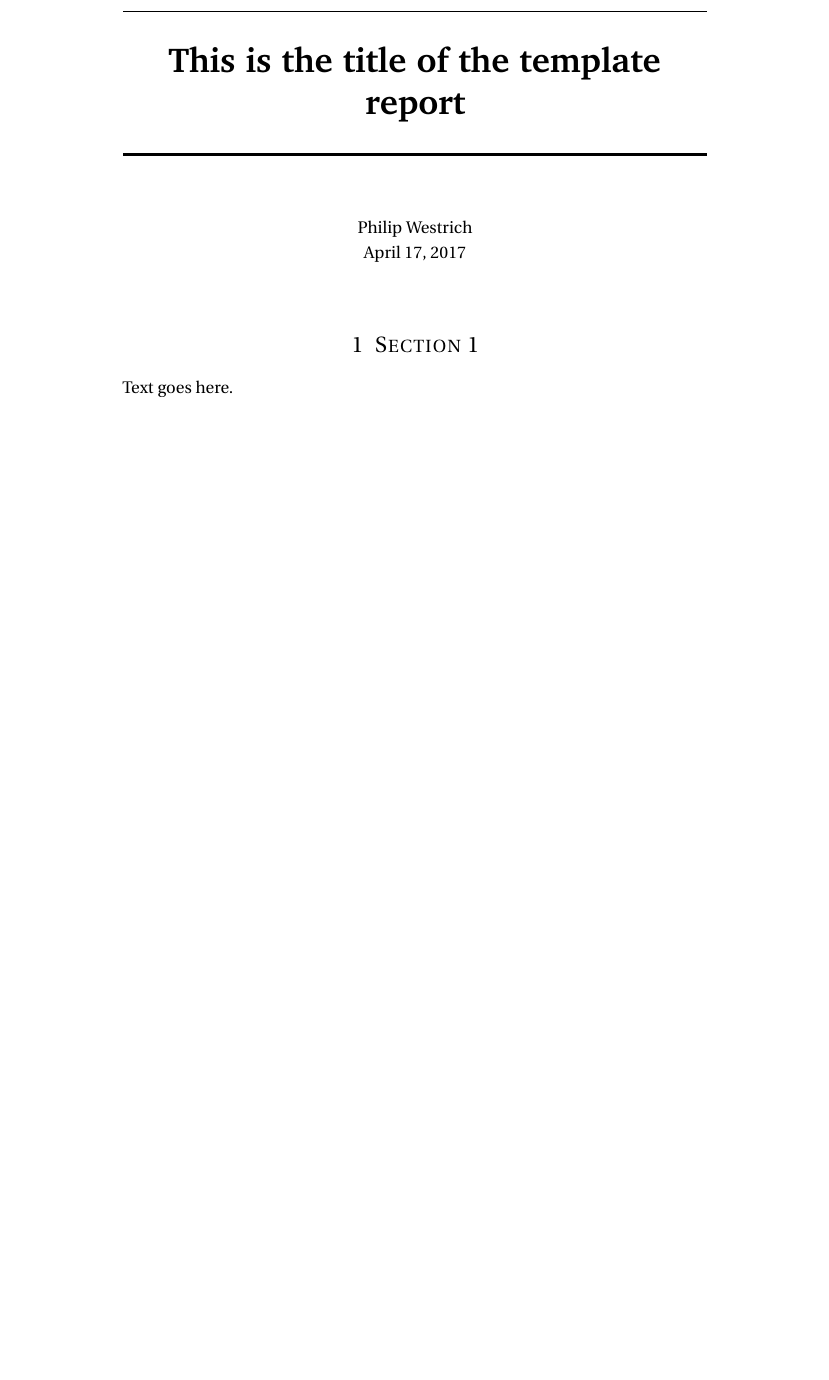
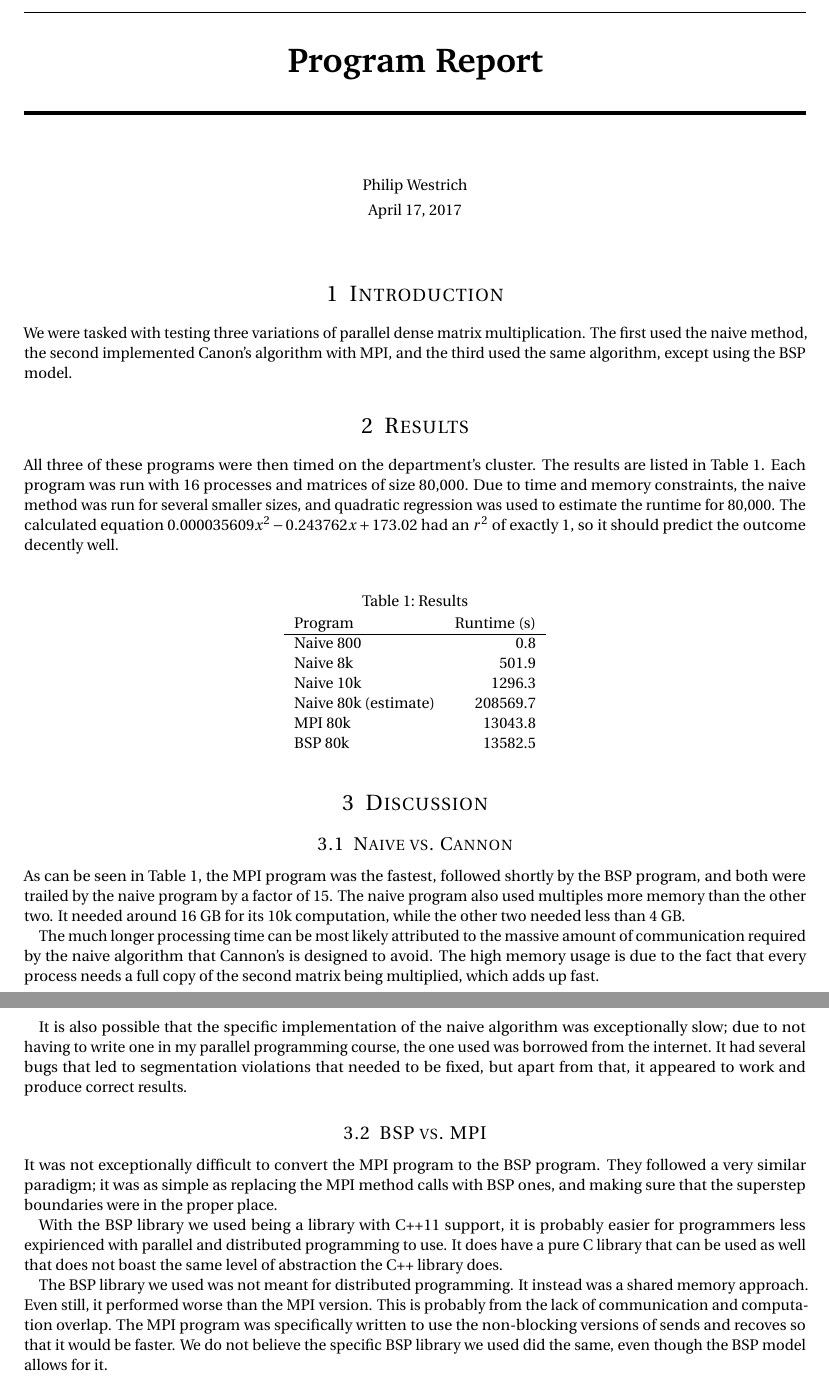
Before and after one commit to pwestrich/csc_6740, a LaTeX document (program1/paper/paper.tex): part of the page before the commit and two parts of pages 1 and 2 of 2 after it, the two joined at a grey line, cut at the place of the change, the shorter picture padded with empty space. Compiled offline with pdfLaTeX.

Commit message:
Paper written.

```diff
--- a/program1/paper/paper.tex
+++ b/program1/paper/paper.tex
@@ -65,13 +40,13 @@
 		%\vspace{-1in}
 		\usefont{OT1}{bch}{b}{n}
 		\horrule{0.5pt} \\[0.4cm]
-		\huge This is the title of the template report \\
+		\huge Program Report \\
 		\horrule{2pt} \\[0.5cm]
 }
 \author{
-		\normalfont 								\normalsize
+		\normalfont 						\normalsize
         Philip Westrich\\[-3pt]		\normalsize
-        \today
+        April 17, 2017
 }
 \date{}
 
@@ -80,9 +55,63 @@
 \begin{document}
 \maketitle
 
-\section{Section 1}
+\section{Introduction}
 
-Text goes here.
+We were tasked with testing three variations of parallel dense matrix multiplication. The first used the naive method,
+the second implemented Canon's algorithm with MPI, and the third used the same algorithm, except using the BSP model.
+
+\section{Results}
+
+All three of these programs were then timed on the department's cluster. The results are listed in Table~\ref{tab:results}.
+Each program was run with 16 processes and matrices of size 80,000. Due to time and memory constraints, the naive method
+was run for several smaller sizes, and quadratic regression was used to estimate the runtime for 80,000. The calculated
+equation $0.000035609x^2 - 0.243762x + 173.02$ had an $r^2$ of exactly 1, so it should predict the outcome decently well.
+
+\begin{table}[H]
+   \centering
+   \caption{Results}
+   \label{tab:results}
+   \begin{tabular}{lr}
+      Program                & Runtime (s) \\ \hline
+      Naive 800              & 0.8         \\
+      Naive 8k               & 501.9       \\
+      Naive 10k              & 1296.3      \\
+      Naive 80k (estimate)   & 208569.7    \\
+      MPI 80k                & 13043.8     \\
+      BSP 80k                & 13582.5     \\
+   \end{tabular}
+\end{table}
+
+\section{Discussion}
+
+\subsection{Naive vs. Cannon}
+
+As can be seen in Table~\ref{tab:results}, the MPI program was the fastest, followed shortly by the BSP program, and both
+were trailed by the naive program by a factor of 15. The naive program also used multiples more memory than the other two.
+It needed around 16 GB for its 10k computation, while the other two needed less than 4 GB.
+
+The much longer processing time can be most likely attributed to the massive amount of communication required by the naive
+algorithm that Cannon's is designed to avoid. The high memory usage is due to the fact that every process needs a full copy
+of the second matrix being multiplied, which adds up fast.
+
+It is also possible that the specific implementation of the naive algorithm was exceptionally slow; due to not having to
+write one in my parallel programming course, the one used was borrowed from the internet. It had several bugs that led to
+segmentation violations that needed to be fixed, but apart from that, it appeared to work and produce correct results.
+
+\subsection{BSP vs. MPI}
+
+It was not exceptionally difficult to convert the MPI program to the BSP program. They followed a very similar paradigm;
+it was as simple as replacing the MPI method calls with BSP ones, and making sure that the superstep boundaries were in
+the proper place.
+
+With the BSP library we used being a library with C++11 support, it is probably easier for programmers less expirienced with
+parallel and distributed programming to use. It does have a pure C library that can be used as well that does not boast
+the same level of abstraction the C++ library does.
+
+The BSP library we used was not meant for distributed programming. It instead was a shared memory approach. Even still, it
+performed worse than the MPI version. This is probably from the lack of communication and computation overlap. The MPI
+program was specifically written to use the non-blocking versions of sends and recoves so that it would be faster. We do
+not believe the specific BSP library we used did the same, even though the BSP model allows for it.
 
 %%% End document
 \end{document}
```
Also changed, not shown: program1/paper/paper.tex (41 more changed lines).
